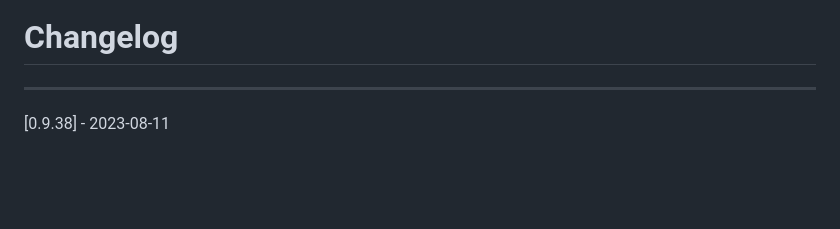
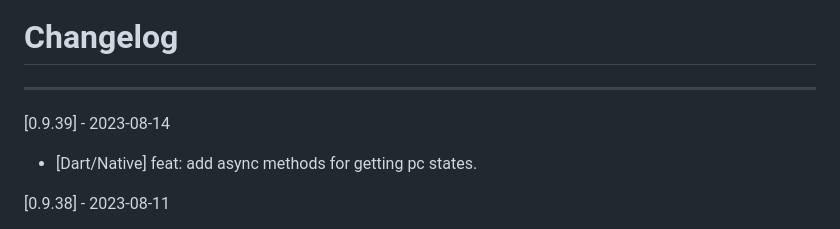
Before and after one commit to flutter-webrtc/flutter-webrtc, a Markdown page: CHANGELOG.md, the part around the change. Drawn GitHub-style; blank space fills up the shorter version.

```diff
--- a/CHANGELOG.md
+++ b/CHANGELOG.md
@@ -1,6 +1,10 @@
 # Changelog
 
 --------------------------------------------
+[0.9.39] - 2023-08-14
+
+* [Dart/Native] feat: add async methods for getting pc states.
+
 [0.9.38] - 2023-08-11
 
 * [Android] fix: Expose helper to clearCommunicationDevice on AudioManager.AUDIOFOCUS_LOSS/
```
